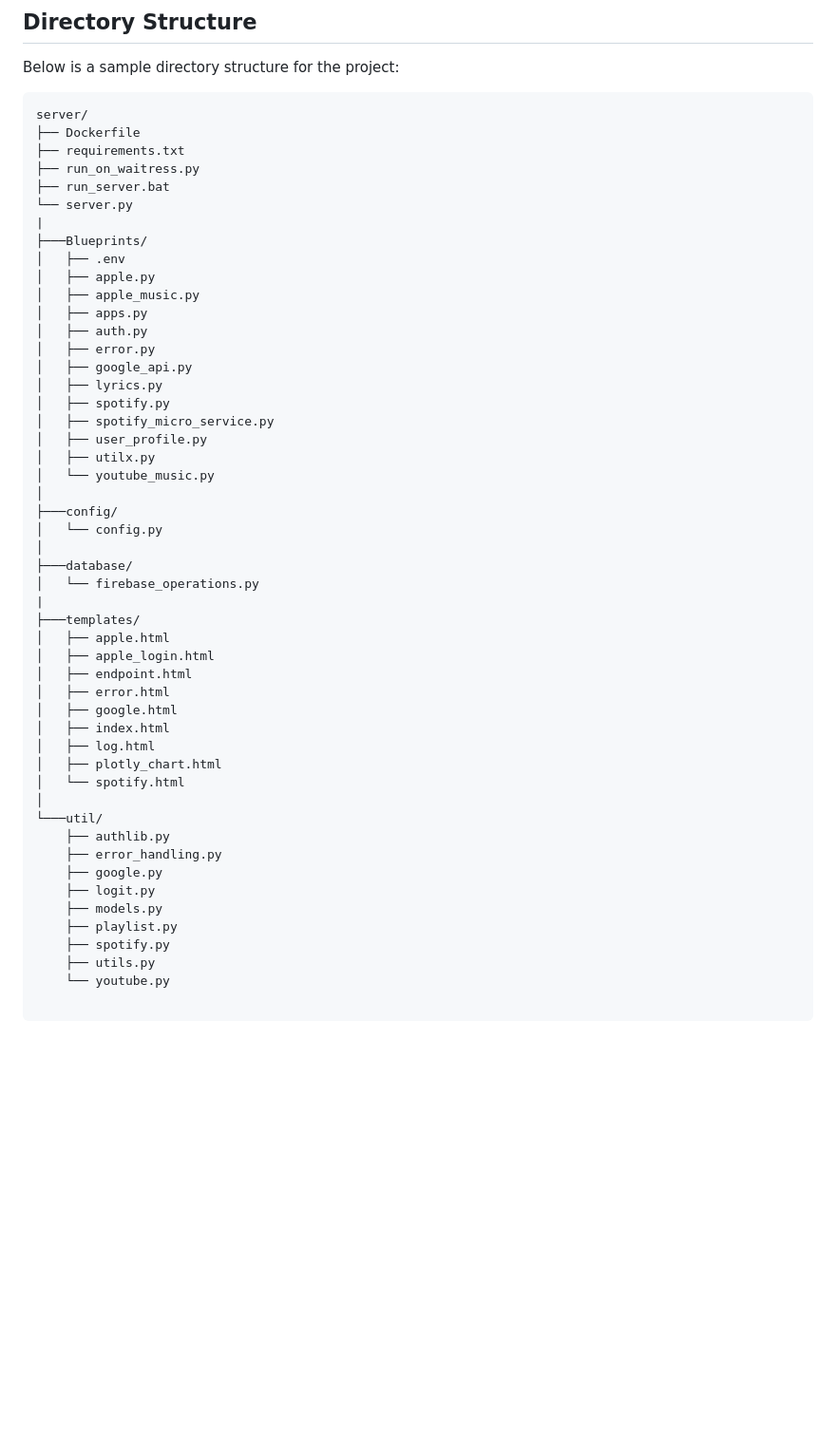
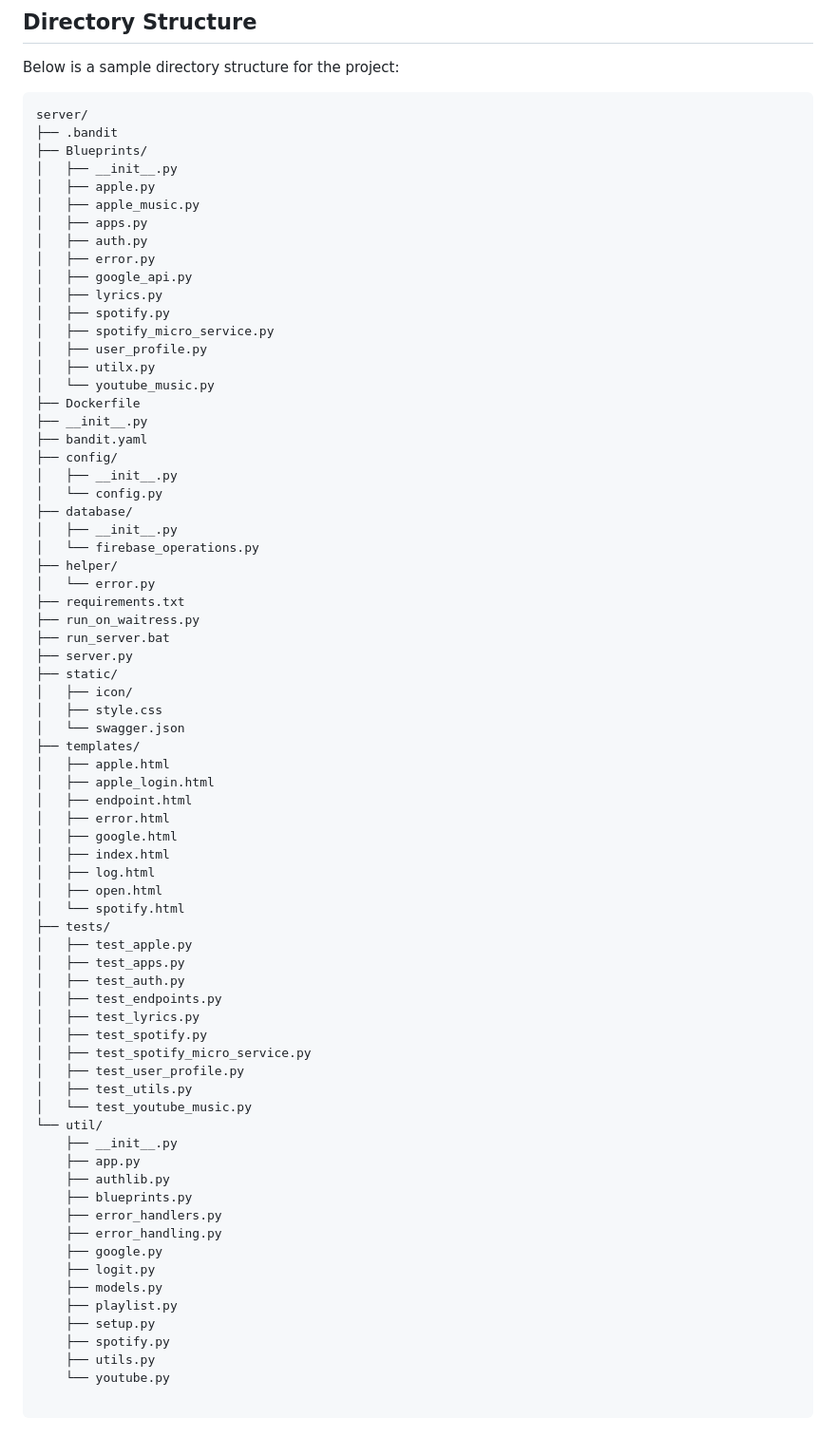
Before and after one commit to cagatay-softgineer/on-development-app, a Markdown page: README.md, the part around the change. Shown: that part at 95% size. GitHub-like rendering; blank space fills up the shorter version.

````diff
--- a/README.md
+++ b/README.md
@@ -152,14 +152,9 @@ Below is a sample directory structure for the project:
 
 ```
 server/
-├── Dockerfile
-├── requirements.txt
-├── run_on_waitress.py
-├── run_server.bat
-└── server.py
-|
-├───Blueprints/
-│   ├── .env
+├── .bandit
+├── Blueprints/
+│   ├── __init__.py
 │   ├── apple.py
 │   ├── apple_music.py
 │   ├── apps.py
@@ -172,14 +167,26 @@ server/
 │   ├── user_profile.py
 │   ├── utilx.py
 │   └── youtube_music.py
-│
-├───config/
+├── Dockerfile
+├── __init__.py
+├── bandit.yaml
+├── config/
+│   ├── __init__.py
 │   └── config.py
-│
-├───database/
+├── database/
+│   ├── __init__.py
 │   └── firebase_operations.py
-|
-├───templates/
+├── helper/
+│   └── error.py
+├── requirements.txt
+├── run_on_waitress.py
+├── run_server.bat
+├── server.py
+├── static/
+│   ├── icon/
+│   ├── style.css
+│   └── swagger.json
+├── templates/
 │   ├── apple.html
 │   ├── apple_login.html
 │   ├── endpoint.html
@@ -187,16 +194,31 @@ server/
 │   ├── google.html
 │   ├── index.html
 │   ├── log.html
-│   ├── plotly_chart.html
+│   ├── open.html
 │   └── spotify.html
-│
-└───util/
+├── tests/
+│   ├── test_apple.py
+│   ├── test_apps.py
+│   ├── test_auth.py
+│   ├── test_endpoints.py
+│   ├── test_lyrics.py
+│   ├── test_spotify.py
+│   ├── test_spotify_micro_service.py
+│   ├── test_user_profile.py
+│   ├── test_utils.py
+│   └── test_youtube_music.py
+└── util/
+    ├── __init__.py
+    ├── app.py
     ├── authlib.py
+    ├── blueprints.py
+    ├── error_handlers.py
     ├── error_handling.py
     ├── google.py
     ├── logit.py
     ├── models.py
     ├── playlist.py
+    ├── setup.py
     ├── spotify.py
     ├── utils.py
     └── youtube.py
````
